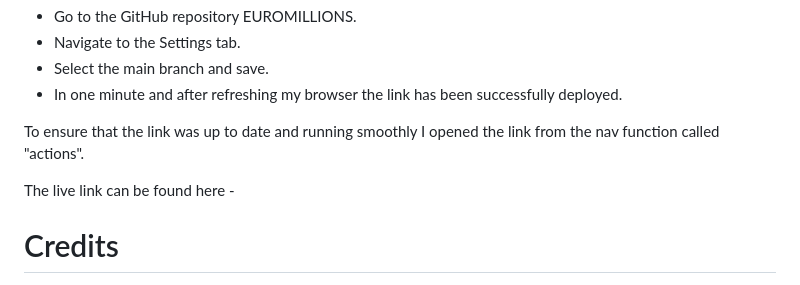
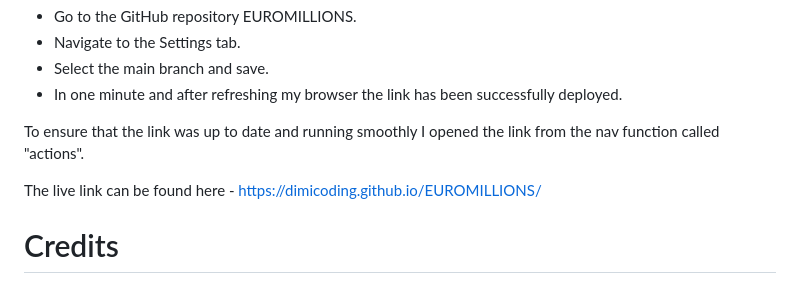
Before and after one commit to dimicoding/EUROMILLIONS, a Markdown page: README.md, the part around the change printed below. Rendered like a GitHub page.

Commit message:
add a updeted link to Readme.md file

```diff
--- a/README.md
+++ b/README.md
@@ -241,7 +241,7 @@ To deploy the project first I had to do:
 
 To ensure that the link was up to date and running smoothly I opened the link from the nav function called "actions".
 
-The live link can be found here -
+The live link can be found here - https://dimicoding.github.io/EUROMILLIONS/
 
 # Credits
 
```
Also changed, not shown: other parts of README.md (+1 -1 lines).
